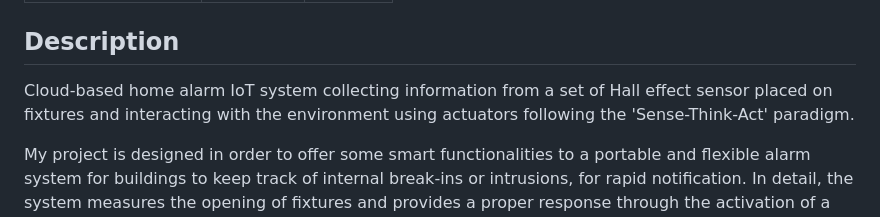
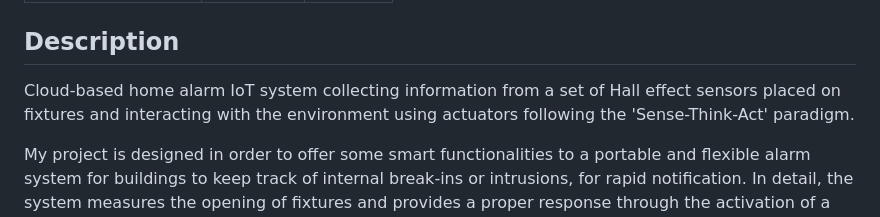
Before and after one commit to pmocerino/Smart-Home-Alarm-System, a Markdown page: README.md, the part around the change. Rendered like a GitHub page.

```diff
--- a/README.md
+++ b/README.md
@@ -6,7 +6,7 @@
 
 ## Description
 
-Cloud-based home alarm IoT system collecting information from a set of Hall effect sensor placed on fixtures and interacting with the environment using actuators following the 'Sense-Think-Act' paradigm.
+Cloud-based home alarm IoT system collecting information from a set of Hall effect sensors placed on fixtures and interacting with the environment using actuators following the 'Sense-Think-Act' paradigm.
 
 My project is designed in order to offer some smart functionalities to a portable and flexible alarm system for buildings to keep track of internal break-ins or intrusions, for rapid notification. In detail, the system measures the opening of fixtures and provides a proper response through the activation of a LED and a buzzer and the sending of a notification to the user.
 
```
